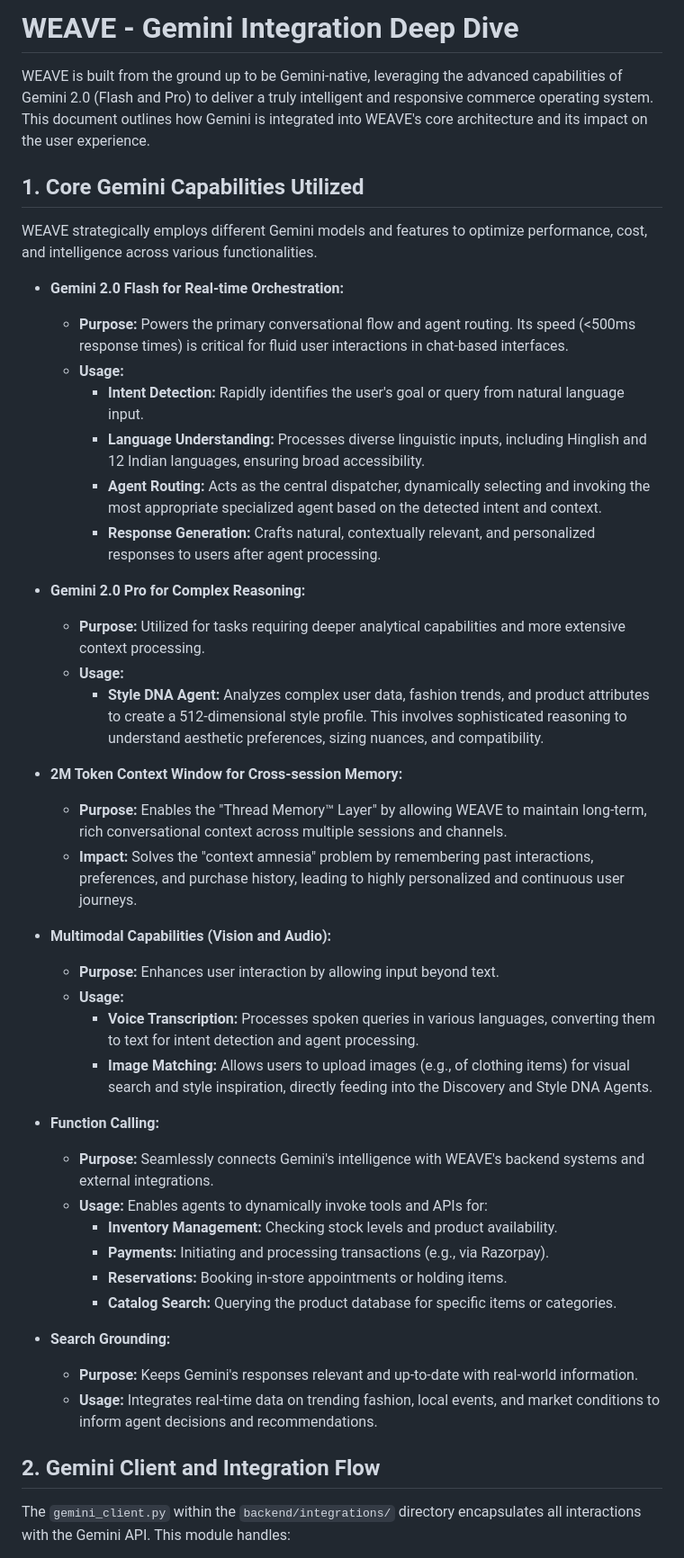
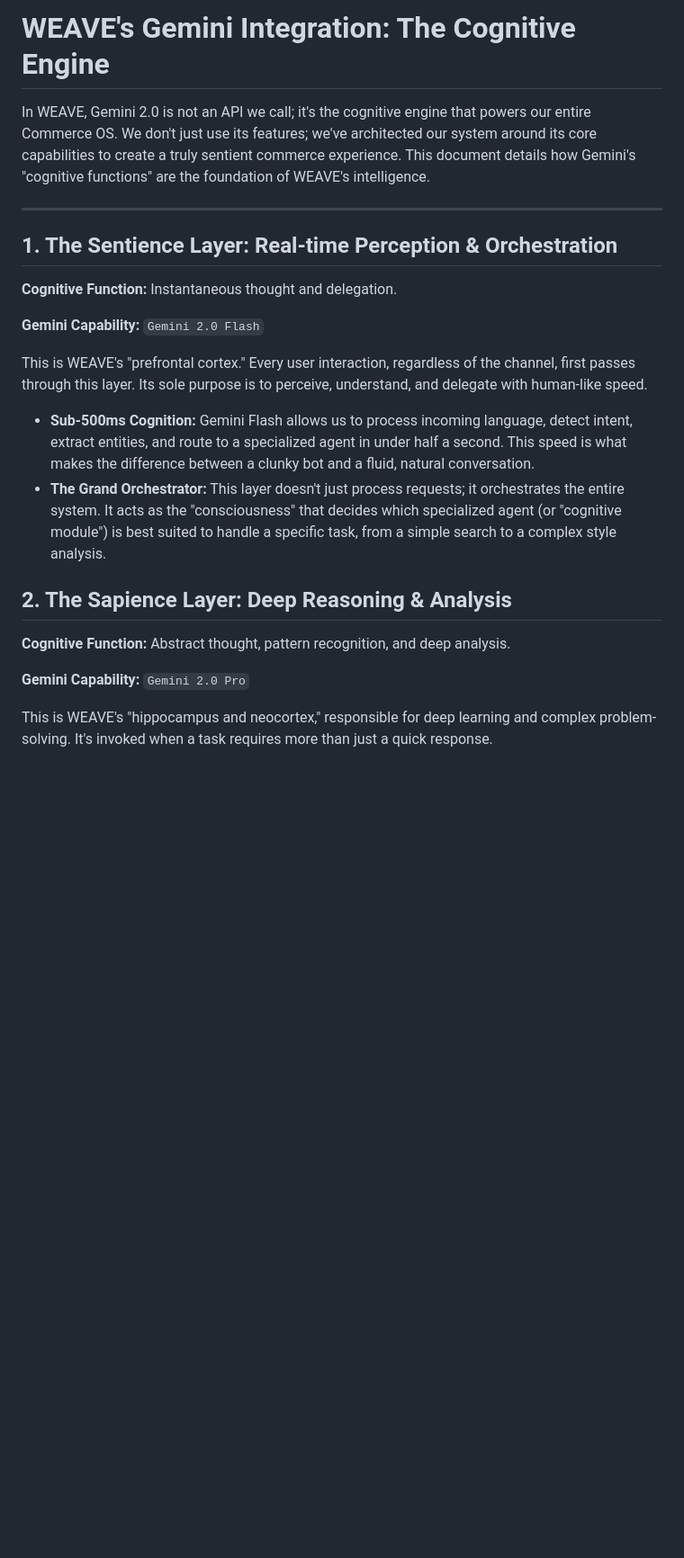
Before and after one commit to 10xdev4u-alt/0xCC_WeaveAI, a Markdown page: GEMINI_INTEGRATION.md, the part around one of its changes. Shown at 90% size. GitHub-like rendering; blank space fills up the shorter version.

```diff
--- a/GEMINI_INTEGRATION.md
+++ b/GEMINI_INTEGRATION.md
@@ -1,47 +1,25 @@
-# WEAVE - Gemini Integration Deep Dive
+# WEAVE's Gemini Integration: The Cognitive Engine
 
-WEAVE is built from the ground up to be Gemini-native, leveraging the advanced capabilities of Gemini 2.0 (Flash and Pro) to deliver a truly intelligent and responsive commerce operating system. This document outlines how Gemini is integrated into WEAVE's core architecture and its impact on the user experience.
+In WEAVE, Gemini 2.0 is not an API we call; it's the cognitive engine that powers our entire Commerce OS. We don't just use its features; we've architected our system around its core capabilities to create a truly sentient commerce experience. This document details how Gemini's "cognitive functions" are the foundation of WEAVE's intelligence.
 
-## 1. Core Gemini Capabilities Utilized
+---
 
-WEAVE strategically employs different Gemini models and features to optimize performance, cost, and intelligence across various functionalities.
+## 1. The Sentience Layer: Real-time Perception & Orchestration
 
-*   **Gemini 2.0 Flash for Real-time Orchestration:**
-    *   **Purpose:** Powers the primary conversational flow and agent routing. Its speed (<500ms response times) is critical for fluid user interactions in chat-based interfaces.
-    *   **Usage:**
-        *   **Intent Detection:** Rapidly identifies the user's goal or query from natural language input.
-        *   **Language Understanding:** Processes diverse linguistic inputs, including Hinglish and 12 Indian languages, ensuring broad accessibility.
-        *   **Agent Routing:** Acts as the central dispatcher, dynamically selecting and invoking the most appropriate specialized agent based on the detected intent and context.
-        *   **Response Generation:** Crafts natural, contextually relevant, and personalized responses to users after agent processing.
+**Cognitive Function:** Instantaneous thought and delegation.
 
-*   **Gemini 2.0 Pro for Complex Reasoning:**
-    *   **Purpose:** Utilized for tasks requiring deeper analytical capabilities and more extensive context processing.
-    *   **Usage:**
-        *   **Style DNA Agent:** Analyzes complex user data, fashion trends, and product attributes to create a 512-dimensional style profile. This involves sophisticated reasoning to understand aesthetic preferences, sizing nuances, and compatibility.
+**Gemini Capability:** `Gemini 2.0 Flash`
 
-*   **2M Token Context Window for Cross-session Memory:**
-    *   **Purpose:** Enables the "Thread Memory™ Layer" by allowing WEAVE to maintain long-term, rich conversational context across multiple sessions and channels.
-    *   **Impact:** Solves the "context amnesia" problem by remembering past interactions, preferences, and purchase history, leading to highly personalized and continuous user journeys.
+This is WEAVE's "prefrontal cortex." Every user interaction, regardless of the channel, first passes through this layer. Its sole purpose is to perceive, understand, and delegate with human-like speed.
 
-*   **Multimodal Capabilities (Vision and Audio):**
-    *   **Purpose:** Enhances user interaction by allowing input beyond text.
-    *   **Usage:**
-        *   **Voice Transcription:** Processes spoken queries in various languages, converting them to text for intent detection and agent processing.
-        *   **Image Matching:** Allows users to upload images (e.g., of clothing items) for visual search and style inspiration, directly feeding into the Discovery and Style DNA Agents.
+*   **Sub-500ms Cognition:** Gemini Flash allows us to process incoming language, detect intent, extract entities, and route to a specialized agent in under half a second. This speed is what makes the difference between a clunky bot and a fluid, natural conversation.
+*   **The Grand Orchestrator:** This layer doesn't just process requests; it orchestrates the entire system. It acts as the "consciousness" that decides which specialized agent (or "cognitive module") is best suited to handle a specific task, from a simple search to a complex style analysis.
 
-*   **Function Calling:**
-    *   **Purpose:** Seamlessly connects Gemini's intelligence with WEAVE's backend systems and external integrations.
-    *   **Usage:** Enables agents to dynamically invoke tools and APIs for:
-        *   **Inventory Management:** Checking stock levels and product availability.
-        *   **Payments:** Initiating and processing transactions (e.g., via Razorpay).
-        *   **Reservations:** Booking in-store appointments or holding items.
-        *   **Catalog Search:** Querying the product database for specific items or categories.
+## 2. The Sapience Layer: Deep Reasoning & Analysis
 
-*   **Search Grounding:**
-    *   **Purpose:** Keeps Gemini's responses relevant and up-to-date with real-world information.
-    *   **Usage:** Integrates real-time data on trending fashion, local events, and market conditions to inform agent decisions and recommendations.
+**Cognitive Function:** Abstract thought, pattern recognition, and deep analysis.
 
-## 2. Gemini Client and Integration Flow
+**Gemini Capability:** `Gemini 2.0 Pro`
 
-The `gemini_client.py` within the `backend/integrations/` directory encapsulates all interactions with the Gemini API. This module handles:
+This is WEAVE's "hippocampus and neocortex," responsible for deep learning and complex problem-solving. It's invoked when a task requires more than just a quick response.
 
```
Also changed, not shown: other parts of GEMINI_INTEGRATION.md (+31 -44 lines).
